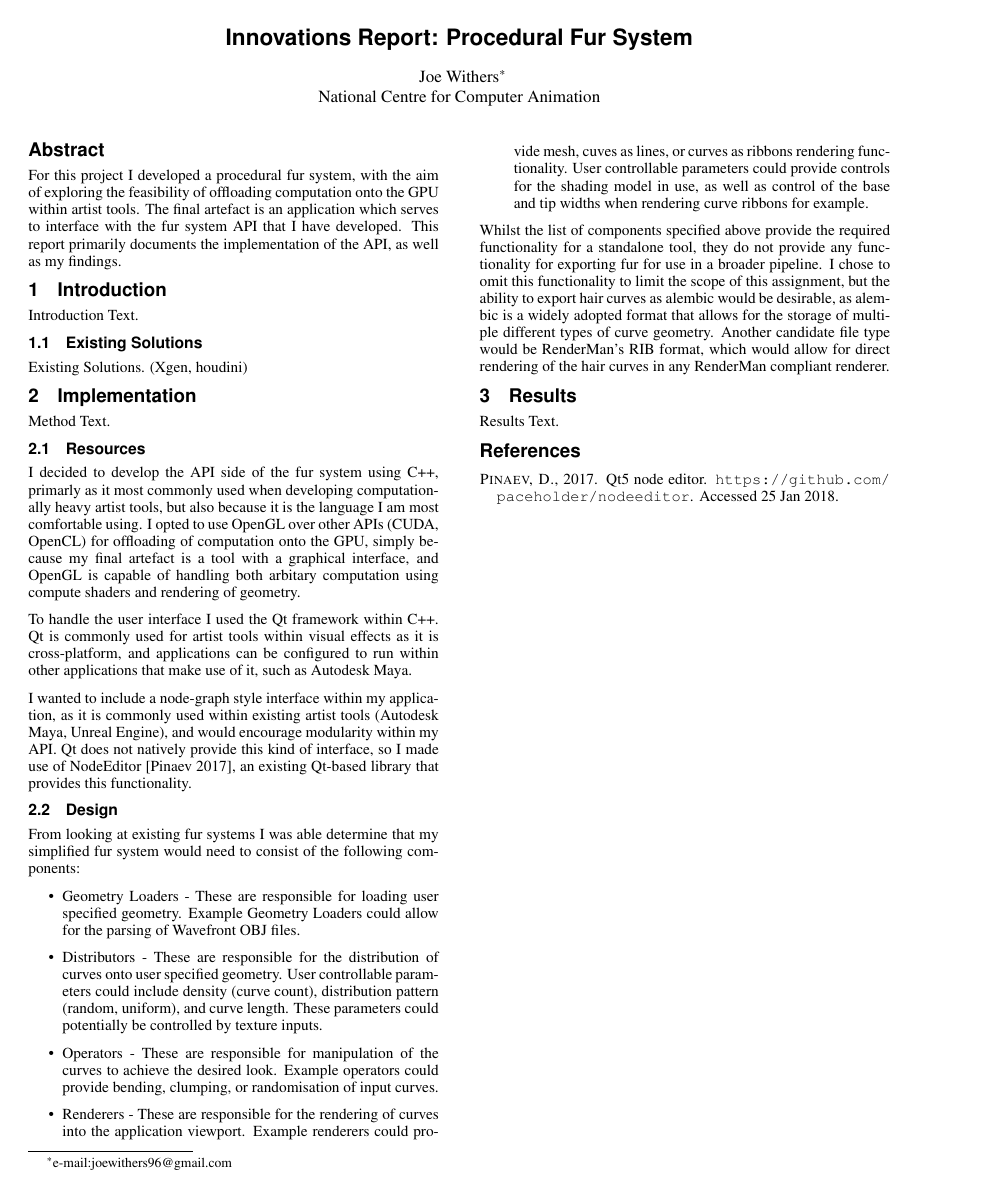
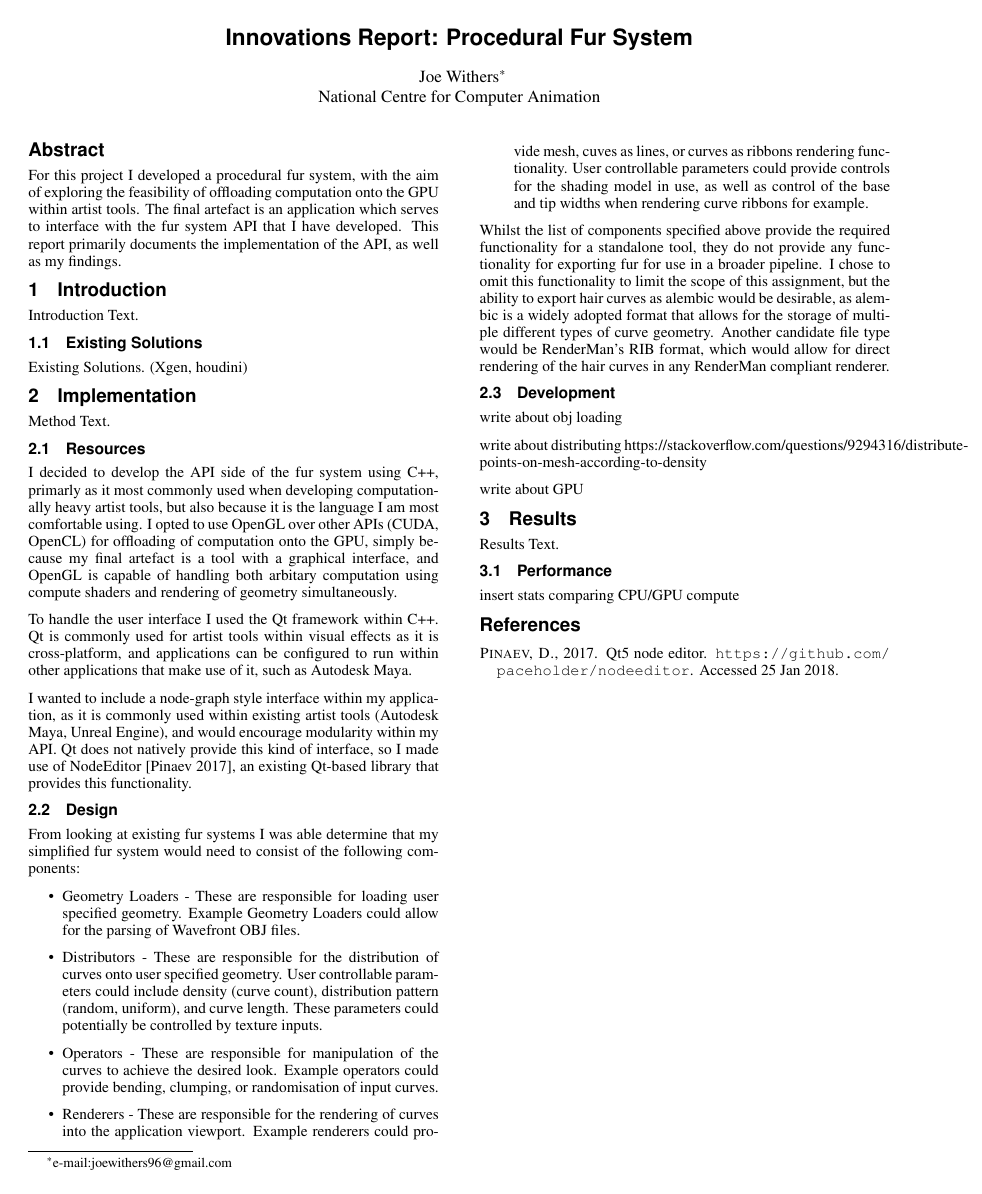
Before and after one commit to jw0z96/FurSystem, a LaTeX paper (docs/paper.tex): the whole page. Compiled offline with pdfLaTeX.

Commit message:
more docs

```diff
--- a/docs/paper.tex
+++ b/docs/paper.tex
@@ -90,7 +90,7 @@ Existing Solutions. (Xgen, houdini)
 Method Text.
 
 \subsection{Resources} \label{sec:resources}
-I decided to develop the API side of the fur system using C++, primarly as it most commonly used when developing computationally heavy artist tools, but also because it is the language I am most comfortable using. I opted to use OpenGL over other APIs (CUDA, OpenCL) for offloading of computation onto the GPU, simply because my final artefact is a tool with a graphical interface, and OpenGL is capable of handling both arbitary computation using compute shaders and rendering of geometry.
+I decided to develop the API side of the fur system using C++, primarly as it most commonly used when developing computationally heavy artist tools, but also because it is the language I am most comfortable using. I opted to use OpenGL over other APIs (CUDA, OpenCL) for offloading of computation onto the GPU, simply because my final artefact is a tool with a graphical interface, and OpenGL is capable of handling both arbitary computation using compute shaders and rendering of geometry simultaneously.
 
 To handle the user interface I used the Qt framework within C++. Qt is commonly used for artist tools within visual effects as it is cross-platform, and applications can be configured to run within other applications that make use of it, such as Autodesk Maya.
 
@@ -108,9 +108,20 @@ From looking at existing fur systems I was able determine that my simplified fur
 
 Whilst the list of components specified above provide the required functionality for a standalone tool, they do not provide any functionality for exporting fur for use in a broader pipeline. I chose to omit this functionality to limit the scope of this assignment, but the ability to export hair curves as alembic would be desirable, as alembic is a widely adopted format that allows for the storage of multiple different types of curve geometry. Another candidate file type would be RenderMan's RIB format, which would allow for direct rendering of the hair curves in any RenderMan compliant renderer.
 
+\subsection{Development} \label{sec:development}
+
+write about obj loading
+
+write about distributing https://stackoverflow.com/questions/9294316/distribute-points-on-mesh-according-to-density
+
+write about GPU
 
 \section{Results} \label{sec:results}
 Results Text.
+
+\subsection{Performance} \label{sec:performance}
+
+insert stats comparing CPU/GPU compute
 
 \bibliographystyle{acmsiggraph}
 \bibliography{references}
```
Also changed, not shown: docs/paper.pdf, 3 other files.
